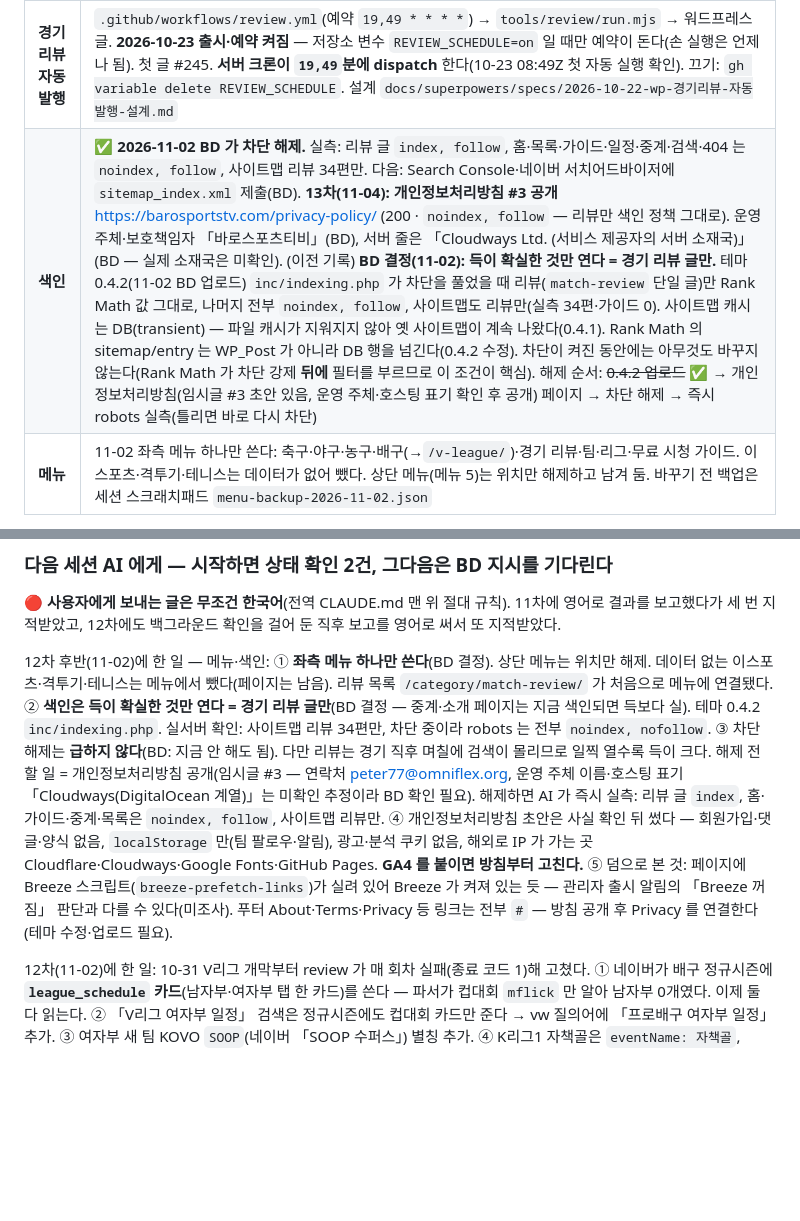
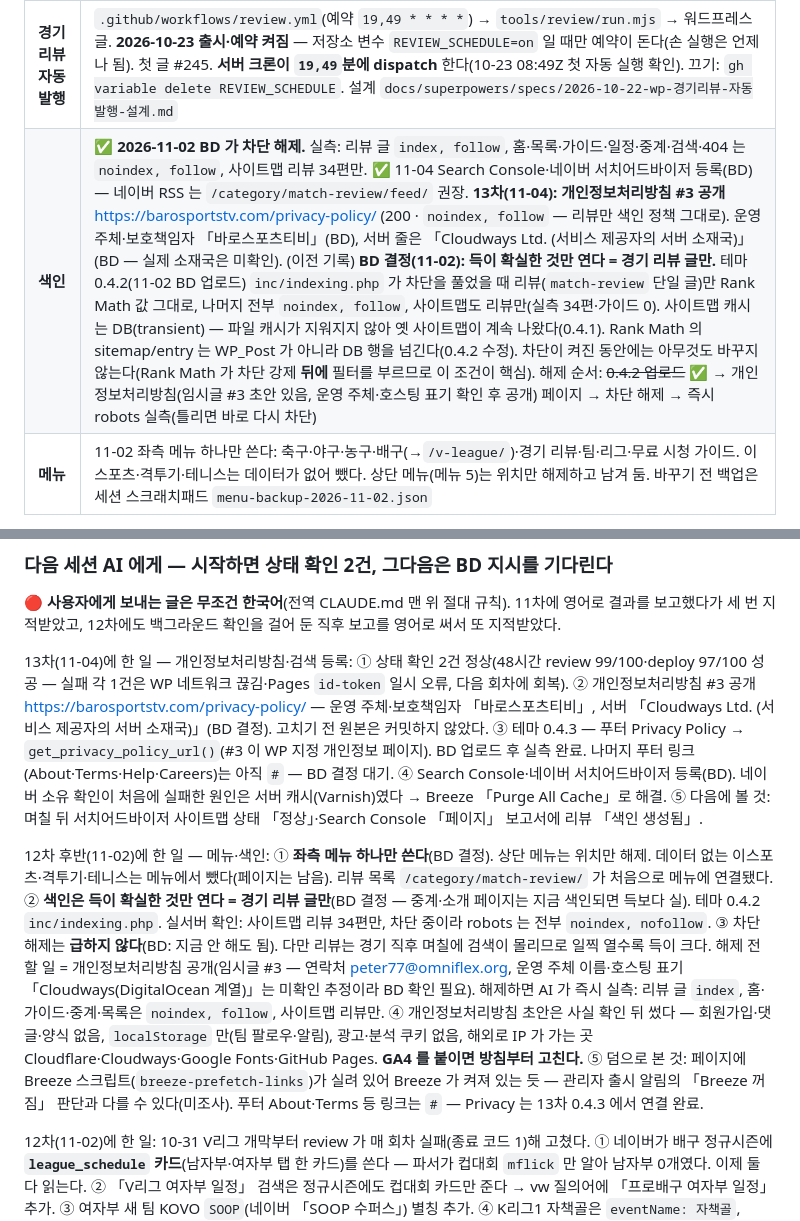
Before and after one commit to peter77-tech/barosportstv, a Markdown page: 다음세션_재개.md, 2 parts joined by grey strips. GitHub-like rendering; blank space fills up the shorter version.

Commit message:
docs: 13차 마무리 — 개인정보처리방침 공개·테마 0.4.3·검색 등록을 재개 문서에 정리한다
Co-Authored-By: Claude Opus 5.5 <noreply@anthropic.com>

```diff
--- a/다음세션_재개.md
+++ b/다음세션_재개.md
@@ -24,7 +24,7 @@ Desktop\Arena Live 사이트\다음세션_재개.md 를 읽고 이어서 진행
 | **자동 갱신** | 프리베이크 quick 30분마다 — **10-23부터 Cloudways 서버 크론이 `7,37`분에 `deploy.yml` 을 workflow_dispatch 로 깨운다**(GitHub 예약은 늦거나 안 돌아 예비로만 둠) · full 하루 2회(GitHub 예약) → ① 배포 끝에 `deploy.yml` 이 `wp-cron.php` 를 부름 ② **Cloudways 서버 크론 10분**(DJ 가 10-21 등록). 워드프레스 갱신 예약이 10분 간격이라 ①이 일러서 건너뛰면 ②가 받는다 — 실측 10-21 09:52Z 데이터 공개 → 09:54Z 페이지 갱신 |
 | 🔴 **WP 크론** | **이 서버는 방문으로 WP 크론이 깨지 않는다**(10차 실측). 데이터는 위 두 경로로만 갱신된다 — `deploy.yml` 의 「워드프레스 일정 갱신 깨우기」 단계를 지우지 마라 |
 | **경기 리뷰 자동 발행** | `.github/workflows/review.yml`(예약 `19,49 * * * *`) → `tools/review/run.mjs` → 워드프레스 글. **2026-10-23 출시·예약 켜짐** — 저장소 변수 `REVIEW_SCHEDULE=on` 일 때만 예약이 돈다(손 실행은 언제나 됨). 첫 글 #245. **서버 크론이 `19,49`분에 dispatch** 한다(10-23 08:49Z 첫 자동 실행 확인). 끄기: `gh variable delete REVIEW_SCHEDULE`. 설계 `docs/superpowers/specs/2026-10-22-wp-경기리뷰-자동발행-설계.md` |
-| **색인** | ✅ **2026-11-02 BD 가 차단 해제.** 실측: 리뷰 글 `index, follow`, 홈·목록·가이드·일정·중계·검색·404 는 `noindex, follow`, 사이트맵 리뷰 34편만. 다음: Search Console·네이버 서치어드바이저에 `sitemap_index.xml` 제출(BD). **13차(11-04): 개인정보처리방침 #3 공개** https://barosportstv.com/privacy-policy/ (200 · `noindex, follow` — 리뷰만 색인 정책 그대로). 운영 주체·보호책임자 「바로스포츠티비」(BD), 서버 줄은 「Cloudways Ltd. (서비스 제공자의 서버 소재국)」(BD — 실제 소재국은 미확인). (이전 기록) **BD 결정(11-02): 득이 확실한 것만 연다 = 경기 리뷰 글만.** 테마 0.4.2(11-02 BD 업로드) `inc/indexing.php` 가 차단을 풀었을 때 리뷰(`match-review` 단일 글)만 Rank Math 값 그대로, 나머지 전부 `noindex, follow`, 사이트맵도 리뷰만(실측 34편·가이드 0). 사이트맵 캐시는 DB(transient) — 파일 캐시가 지워지지 않아 옛 사이트맵이 계속 나왔다(0.4.1). Rank Math 의 sitemap/entry 는 WP_Post 가 아니라 DB 행을 넘긴다(0.4.2 수정). 차단이 켜진 동안에는 아무것도 바꾸지 않는다(Rank Math 가 차단 강제 **뒤에** 필터를 부르므로 이 조건이 핵심). 해제 순서: ~~0.4.2 업로드~~ ✅ → 개인정보처리방침(임시글 #3 초안 있음, 운영 주체·호스팅 표기 확인 후 공개) 페이지 → 차단 해제 → 즉시 robots 실측(틀리면 바로 다시 차단) |
+| **색인** | ✅ **2026-11-02 BD 가 차단 해제.** 실측: 리뷰 글 `index, follow`, 홈·목록·가이드·일정·중계·검색·404 는 `noindex, follow`, 사이트맵 리뷰 34편만. ✅ 11-04 Search Console·네이버 서치어드바이저 등록(BD) — 네이버 RSS 는 `/category/match-review/feed/` 권장. **13차(11-04): 개인정보처리방침 #3 공개** https://barosportstv.com/privacy-policy/ (200 · `noindex, follow` — 리뷰만 색인 정책 그대로). 운영 주체·보호책임자 「바로스포츠티비」(BD), 서버 줄은 「Cloudways Ltd. (서비스 제공자의 서버 소재국)」(BD — 실제 소재국은 미확인). (이전 기록) **BD 결정(11-02): 득이 확실한 것만 연다 = 경기 리뷰 글만.** 테마 0.4.2(11-02 BD 업로드) `inc/indexing.php` 가 차단을 풀었을 때 리뷰(`match-review` 단일 글)만 Rank Math 값 그대로, 나머지 전부 `noindex, follow`, 사이트맵도 리뷰만(실측 34편·가이드 0). 사이트맵 캐시는 DB(transient) — 파일 캐시가 지워지지 않아 옛 사이트맵이 계속 나왔다(0.4.1). Rank Math 의 sitemap/entry 는 WP_Post 가 아니라 DB 행을 넘긴다(0.4.2 수정). 차단이 켜진 동안에는 아무것도 바꾸지 않는다(Rank Math 가 차단 강제 **뒤에** 필터를 부르므로 이 조건이 핵심). 해제 순서: ~~0.4.2 업로드~~ ✅ → 개인정보처리방침(임시글 #3 초안 있음, 운영 주체·호스팅 표기 확인 후 공개) 페이지 → 차단 해제 → 즉시 robots 실측(틀리면 바로 다시 차단) |
 | **메뉴** | 11-02 좌측 메뉴 하나만 쓴다: 축구·야구·농구·배구(→`/v-league/`)·경기 리뷰·팀·리그·무료 시청 가이드. 이스포츠·격투기·테니스는 데이터가 없어 뺐다. 상단 메뉴(메뉴 5)는 위치만 해제하고 남겨 둠. 바꾸기 전 백업은 세션 스크래치패드 `menu-backup-2026-11-02.json` |
 
 **데이터 흐름 (경기 일정)**
@@ -51,12 +51,18 @@ Desktop\Arena Live 사이트\다음세션_재개.md 를 읽고 이어서 진행
 
 🔴 **사용자에게 보내는 글은 무조건 한국어**(전역 CLAUDE.md 맨 위 절대 규칙). 11차에 영어로 결과를 보고했다가 세 번 지적받았고, 12차에도 백그라운드 확인을 걸어 둔 직후 보고를 영어로 써서 또 지적받았다.
 
+13차(11-04)에 한 일 — 개인정보처리방침·검색 등록:
+① 상태 확인 2건 정상(48시간 review 99/100·deploy 97/100 성공 — 실패 각 1건은 WP 네트워크 끊김·Pages `id-token` 일시 오류, 다음 회차에 회복).
+② 개인정보처리방침 #3 공개 https://barosportstv.com/privacy-policy/ — 운영 주체·보호책임자 「바로스포츠티비」, 서버 「Cloudways Ltd. (서비스 제공자의 서버 소재국)」(BD 결정). 고치기 전 원본은 커밋하지 않았다.
+③ 테마 0.4.3 — 푸터 Privacy Policy → `get_privacy_policy_url()`(#3 이 WP 지정 개인정보 페이지). BD 업로드 후 실측 완료. 나머지 푸터 링크(About·Terms·Help·Careers)는 아직 `#` — BD 결정 대기.
+④ Search Console·네이버 서치어드바이저 등록(BD). 네이버 소유 확인이 처음에 실패한 원인은 서버 캐시(Varnish)였다 → Breeze 「Purge All Cache」로 해결. ⑤ 다음에 볼 것: 며칠 뒤 서치어드바이저 사이트맵 상태 「정상」·Search Console 「페이지」 보고서에 리뷰 「색인 생성됨」.
+
 12차 후반(11-02)에 한 일 — 메뉴·색인:
 ① **좌측 메뉴 하나만 쓴다**(BD 결정). 상단 메뉴는 위치만 해제. 데이터 없는 이스포츠·격투기·테니스는 메뉴에서 뺐다(페이지는 남음). 리뷰 목록 `/category/match-review/` 가 처음으로 메뉴에 연결됐다.
 ② **색인은 득이 확실한 것만 연다 = 경기 리뷰 글만**(BD 결정 — 중계·소개 페이지는 지금 색인되면 득보다 실). 테마 0.4.2 `inc/indexing.php`. 실서버 확인: 사이트맵 리뷰 34편만, 차단 중이라 robots 는 전부 `noindex, nofollow`.
 ③ 차단 해제는 **급하지 않다**(BD: 지금 안 해도 됨). 다만 리뷰는 경기 직후 며칠에 검색이 몰리므로 일찍 열수록 득이 크다. 해제 전 할 일 = 개인정보처리방침 공개(임시글 #3 — 연락처 peter77@omniflex.org, 운영 주체 이름·호스팅 표기 「Cloudways(DigitalOcean 계열)」는 미확인 추정이라 BD 확인 필요). 해제하면 AI 가 즉시 실측: 리뷰 글 `index`, 홈·가이드·중계·목록은 `noindex, follow`, 사이트맵 리뷰만.
 ④ 개인정보처리방침 초안은 사실 확인 뒤 썼다 — 회원가입·댓글·양식 없음, `localStorage` 만(팀 팔로우·알림), 광고·분석 쿠키 없음, 해외로 IP 가 가는 곳 Cloudflare·Cloudways·Google Fonts·GitHub Pages. **GA4 를 붙이면 방침부터 고친다.**
-⑤ 덤으로 본 것: 페이지에 Breeze 스크립트(`breeze-prefetch-links`)가 실려 있어 Breeze 가 켜져 있는 듯 — 관리자 출시 알림의 「Breeze 꺼짐」 판단과 다를 수 있다(미조사). 푸터 About·Terms·Privacy 등 링크는 전부 `#` — 방침 공개 후 Privacy 를 연결한다(테마 수정·업로드 필요).
+⑤ 덤으로 본 것: 페이지에 Breeze 스크립트(`breeze-prefetch-links`)가 실려 있어 Breeze 가 켜져 있는 듯 — 관리자 출시 알림의 「Breeze 꺼짐」 판단과 다를 수 있다(미조사). 푸터 About·Terms 등 링크는 `#` — Privacy 는 13차 0.4.3 에서 연결 완료.
 
 12차(11-02)에 한 일: 10-31 V리그 개막부터 review 가 매 회차 실패(종료 코드 1)해 고쳤다.
 ① 네이버가 배구 정규시즌에 **`league_schedule` 카드**(남자부·여자부 탭 한 카드)를 쓴다 — 파서가 컵대회 `mflick` 만 알아 남자부 0개였다. 이제 둘 다 읽는다.
```
